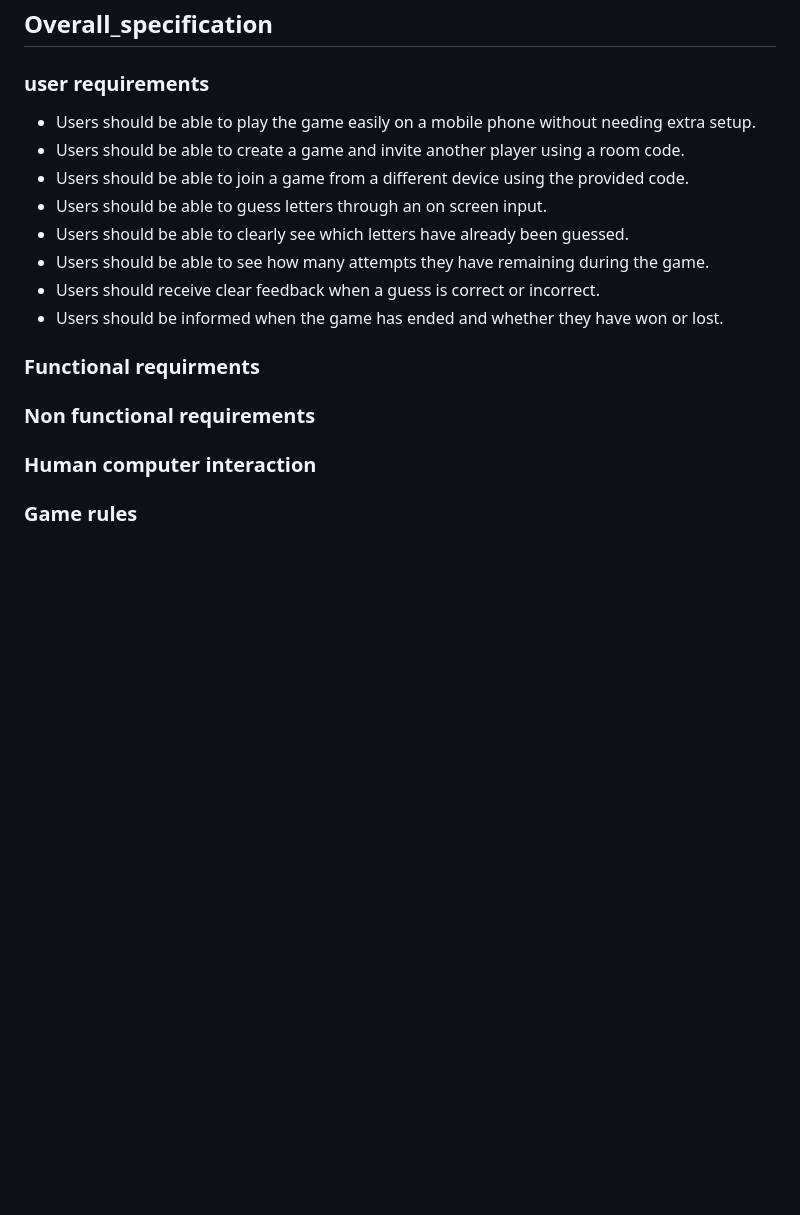
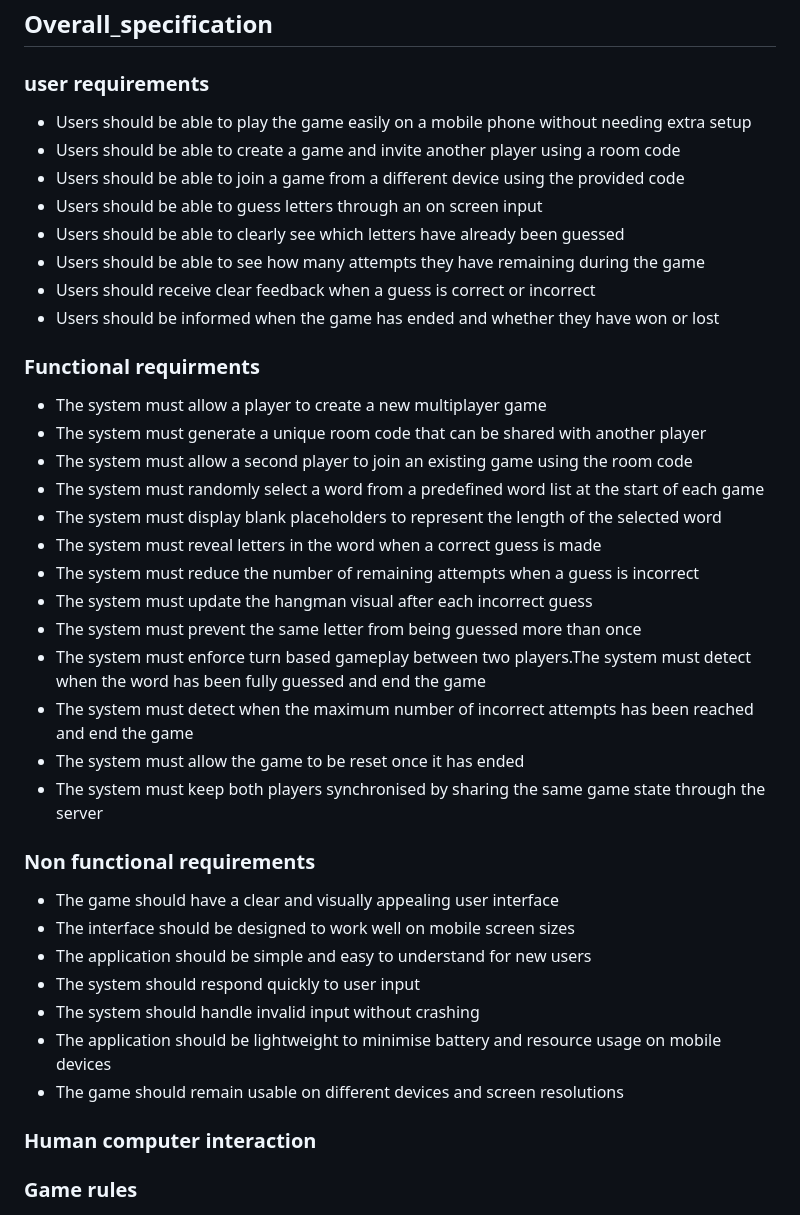
Before and after one commit to rayray-06/Project_Hangman_Assignment, a Markdown page: README.md, the part around the change. Drawn GitHub-style; blank space fills up the shorter version.

```diff
--- a/README.md
+++ b/README.md
@@ -52,16 +52,38 @@ The primary target users for this project are people aged between 13 and 20 year
 
 ## Overall_specification
 ### user requirements
-- Users should be able to play the game easily on a mobile phone without needing extra setup.
-- Users should be able to create a game and invite another player using a room code.
-- Users should be able to join a game from a different device using the provided code.
-- Users should be able to guess letters through an on screen input.
-- Users should be able to clearly see which letters have already been guessed.
-- Users should be able to see how many attempts they have remaining during the game.
-- Users should receive clear feedback when a guess is correct or incorrect.
-- Users should be informed when the game has ended and whether they have won or lost.
+- Users should be able to play the game easily on a mobile phone without needing extra setup
+- Users should be able to create a game and invite another player using a room code
+- Users should be able to join a game from a different device using the provided code
+- Users should be able to guess letters through an on screen input
+- Users should be able to clearly see which letters have already been guessed
+- Users should be able to see how many attempts they have remaining during the game
+- Users should receive clear feedback when a guess is correct or incorrect
+- Users should be informed when the game has ended and whether they have won or lost
 ### Functional requirments
+- The system must allow a player to create a new multiplayer game
+- The system must generate a unique room code that can be shared with another player
+- The system must allow a second player to join an existing game using the room code
+- The system must randomly select a word from a predefined word list at the start of each game
+- The system must display blank placeholders to represent the length of the selected word
+- The system must reveal letters in the word when a correct guess is made
+- The system must reduce the number of remaining attempts when a guess is incorrect
+- The system must update the hangman visual after each incorrect guess
+- The system must prevent the same letter from being guessed more than once
+- The system must enforce turn based gameplay between two players.The system must detect when the word has been fully guessed and end the game
+- The system must detect when the maximum number of incorrect attempts has been reached and end the game
+- The system must allow the game to be reset once it has ended
+- The system must keep both players synchronised by sharing the same game state through the server
+
+
 ### Non functional requirements
+- The game should have a clear and visually appealing user interface
+- The interface should be designed to work well on mobile screen sizes
+- The application should be simple and easy to understand for new users
+- The system should respond quickly to user input
+- The system should handle invalid input without crashing
+- The application should be lightweight to minimise battery and resource usage on mobile devices
+- The game should remain usable on different devices and screen resolutions
 ### Human computer interaction
 ### Game rules
 ### Game mechanics
```
